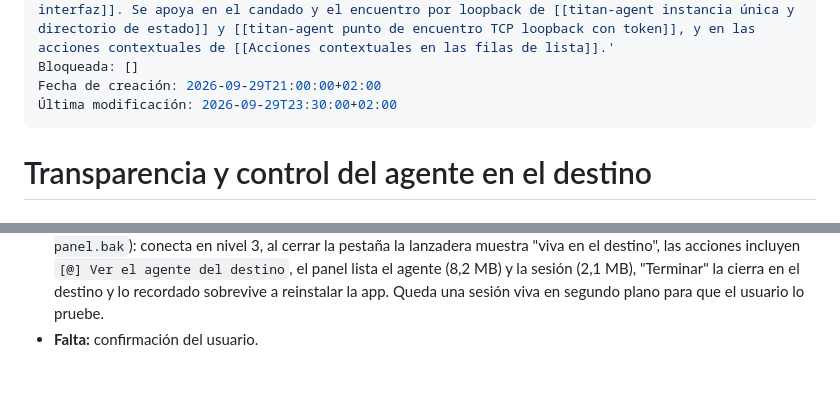
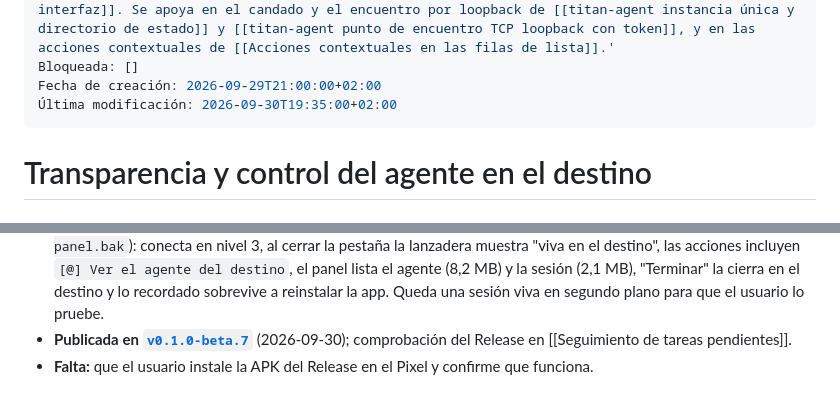
Before and after one commit to danielperezmartinez/titan-ssh, a Markdown page: docs/Tareas/Transparencia y control del agente en el destino.md, 2 parts joined by grey strips. Drawn GitHub-style.

```diff
--- a/docs/Tareas/Transparencia y control del agente en el destino.md
+++ b/docs/Tareas/Transparencia y control del agente en el destino.md
@@ -5,7 +5,7 @@ Resumen: 'Hoy el usuario no tiene una forma sencilla de saber si hay un agente d
 Decisiones: 'El usuario decide el 2026-09-29: el agente no se cierra solo; se quita el TTL de 30 minutos de las sesiones y en su lugar se avisa ([[ADR-0014 Sesiones del agente sin caducidad]], que sustituye el punto GC de [[ADR-0008 Diseño del agente de resiliencia nivel 3]]); el icono en la bandeja de Windows no se hace de momento; los avisos y las formas de cerrar quedan como se describen en la nota; la ubicación en la interfaz está en [[Estado y control del agente en la interfaz]]. Se apoya en el candado y el encuentro por loopback de [[titan-agent instancia única y directorio de estado]] y [[titan-agent punto de encuentro TCP loopback con token]], y en las acciones contextuales de [[Acciones contextuales en las filas de lista]].'
 Bloqueada: []
 Fecha de creación: 2026-09-29T21:00:00+02:00
-Última modificación: 2026-09-29T23:30:00+02:00
+Última modificación: 2026-09-30T19:35:00+02:00
 ---
 
 # Transparencia y control del agente en el destino
@@ -150,4 +150,8 @@ Los avisos solo informan y llevan al panel; nunca cierran nada.
   y la sesión (2,1 MB), "Terminar" la cierra en el destino y lo recordado
   sobrevive a reinstalar la app. Queda una sesión viva en segundo plano para
   que el usuario lo pruebe.
-- **Falta:** confirmación del usuario.
+- **Publicada en
+  [`v0.1.0-beta.7`](https://github.com/danielperezmartinez/titan-ssh/releases/tag/v0.1.0-beta.7)**
+  (2026-09-30); comprobación del Release en [[Seguimiento de tareas pendientes]].
+- **Falta:** que el usuario instale la APK del Release en el Pixel y confirme
+  que funciona.
```
Also changed, not shown: docs/Tareas/Seguimiento de tareas pendientes.md (+12 -1 lines).
